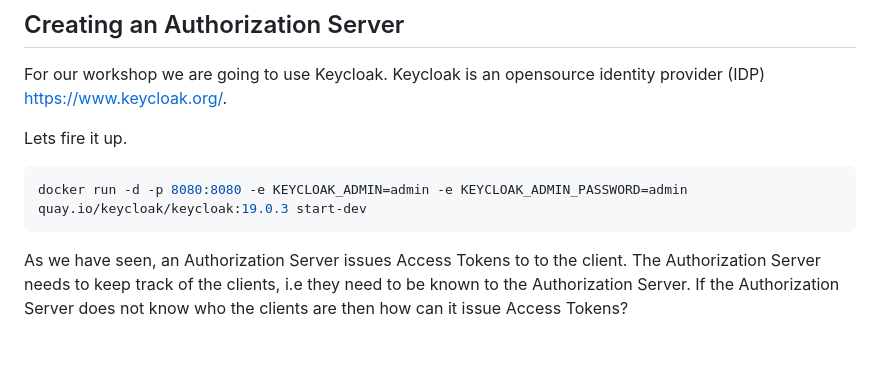
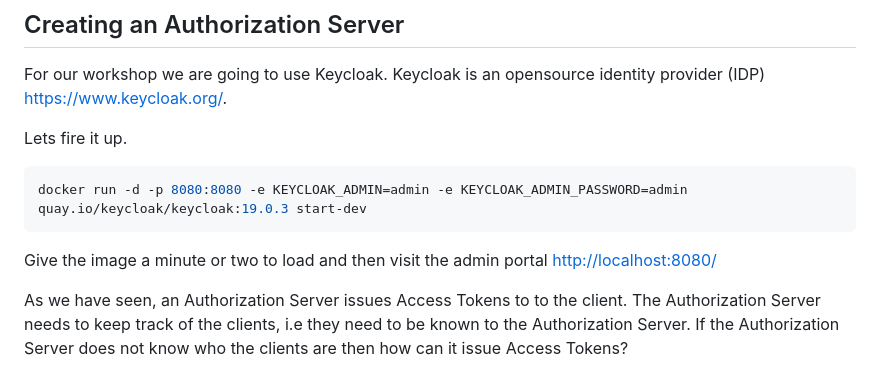
Before and after one commit to Budlee/oauth2-workshop, a Markdown page: README.md, the part around the change. Drawn GitHub-style; blank space fills up the shorter version.

````diff
--- a/README.md
+++ b/README.md
@@ -109,6 +109,8 @@ Lets fire it up.
 ```shell
 docker run -d -p 8080:8080 -e KEYCLOAK_ADMIN=admin -e KEYCLOAK_ADMIN_PASSWORD=admin quay.io/keycloak/keycloak:19.0.3 start-dev
 ```
+
+Give the image a minute or two to load and then visit the admin portal <http://localhost:8080/>
 
 As we have seen, an Authorization Server issues Access Tokens to to the client.
 The Authorization Server needs to keep track of the clients, i.e they need to be known to the Authorization Server.
````
